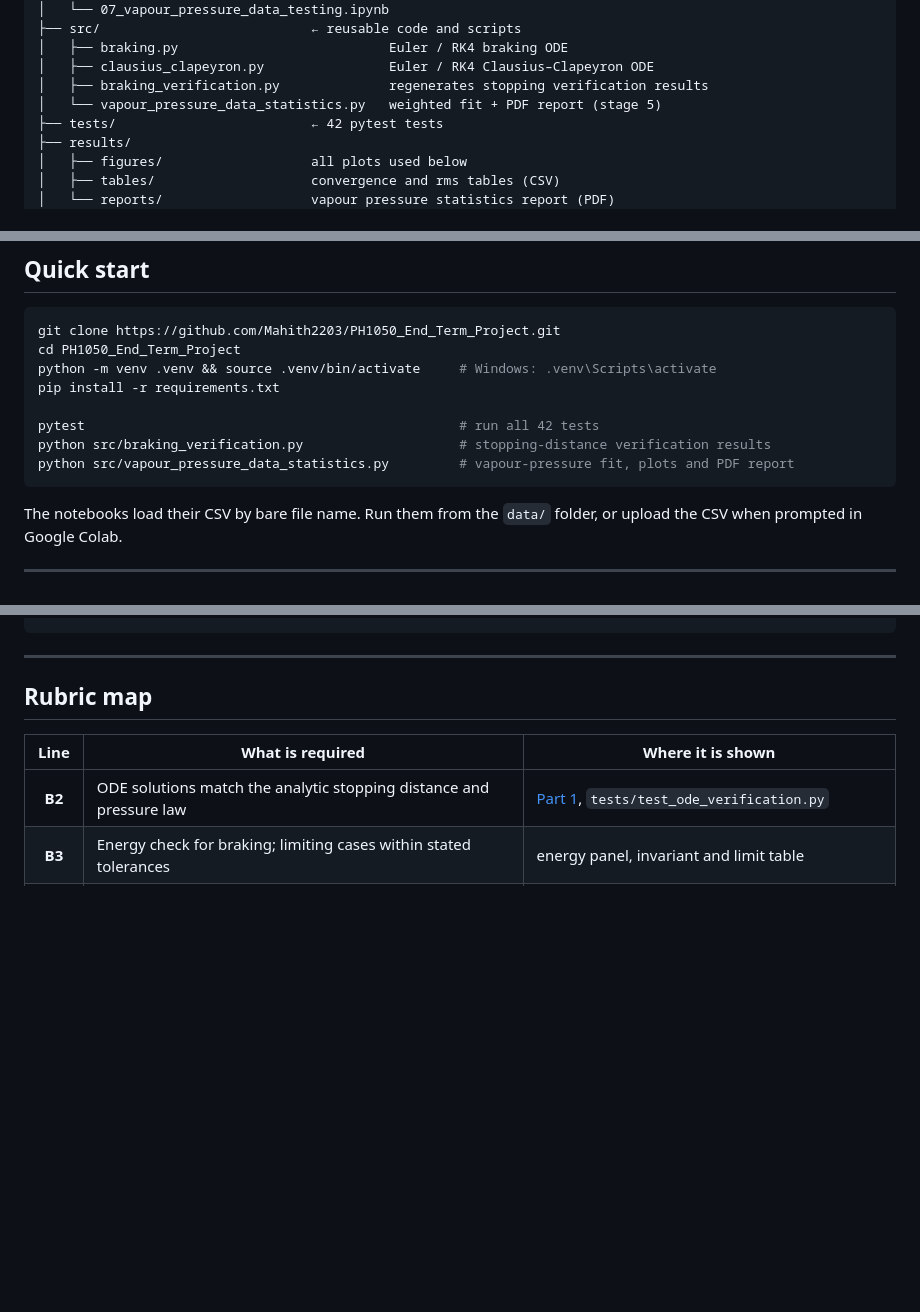
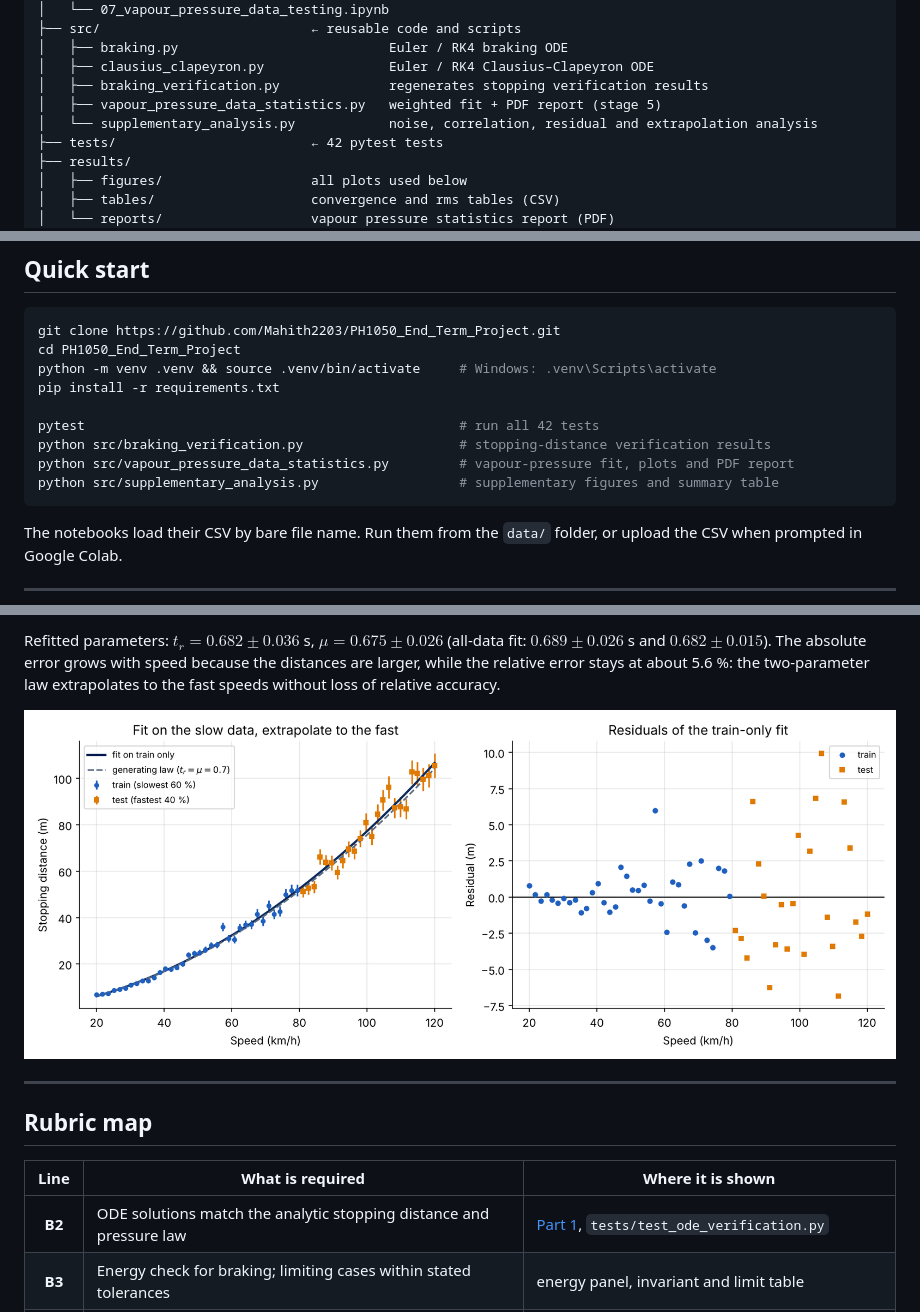
Before and after one commit to Mahith2203/PH1050_End_Term_Project, a Markdown page: README.md, 3 parts joined by grey strips. GitHub-like rendering; pictures changed too: results/figures/stopping_train_only_fit.png (added); blank space fills up the shorter version.

````diff
--- a/README.md
+++ b/README.md
@@ -84,7 +99,8 @@ PH1050_End_Term_Project/
 │   ├── braking.py                           Euler / RK4 braking ODE
 │   ├── clausius_clapeyron.py                Euler / RK4 Clausius–Clapeyron ODE
 │   ├── braking_verification.py              regenerates stopping verification results
-│   └── vapour_pressure_data_statistics.py   weighted fit + PDF report (stage 5)
+│   ├── vapour_pressure_data_statistics.py   weighted fit + PDF report (stage 5)
+│   └── supplementary_analysis.py            noise, correlation, residual and extrapolation analysis
 ├── tests/                         ← 42 pytest tests
 ├── results/
 │   ├── figures/                   all plots used below
@@ -109,6 +125,7 @@ pip install -r requirements.txt
 pytest                                                # run all 42 tests
 python src/braking_verification.py                    # stopping-distance verification results
 python src/vapour_pressure_data_statistics.py         # vapour-pressure fit, plots and PDF report
+python src/supplementary_analysis.py                  # supplementary figures and summary table
 ```
 
 The notebooks load their CSV by bare file name. Run them from the `data/` folder, or upload the CSV when prompted in Google Colab.
@@ -290,3 +402,6 @@ pytest            # 42 passed
+Refitted parameters: $t_r=0.682\pm0.036$ s, $\mu=0.675\pm0.026$ (all-data fit: $0.689\pm0.026$ s and $0.682\pm0.015$). The absolute error grows with speed because the distances are larger, while the relative error stays at about 5.6 %: the two-parameter law extrapolates to the fast speeds without loss of relative accuracy.
+
+![Stopping distance train-only fit](results/figures/stopping_train_only_fit.png)
 
 ---
 
````
Also changed, not shown: other parts of README.md (+112 -2 lines), results/figures/noise_distributions.png (added), results/figures/normalised_residuals_qq.png (added), results/figures/stopping_parameter_correlation.png (added), results/figures/vapour_prediction_band.png (added), 2 other files.
